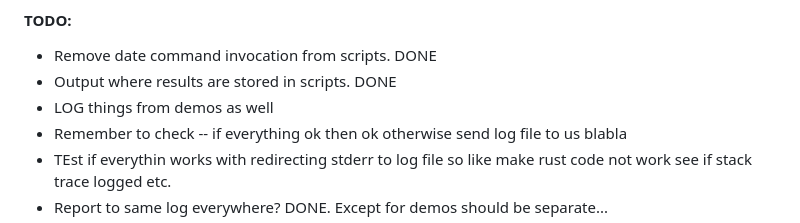
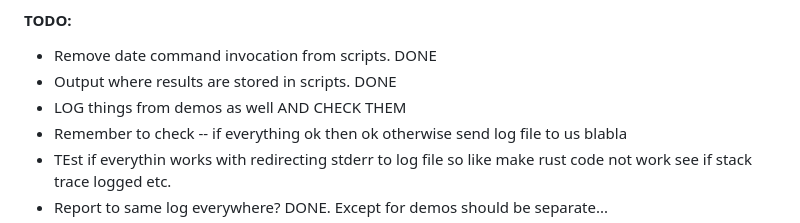
Before and after one commit to lucas874/swarm-composition-artifact, a Markdown page: README.md, the part around the change. GitHub-like rendering.

Commit message:
Add todo in readme

```diff
--- a/README.md
+++ b/README.md
@@ -36,7 +36,7 @@ This repository should not be submitted. Only a built Docker image and the descr
 #### TODO:
 * Remove date command invocation from scripts. DONE
 * Output where results are stored in scripts. DONE
-* LOG things from demos as well
+* LOG things from demos as well AND CHECK THEM
 * Remember to check -- if everything ok then ok otherwise send log file to us blabla
 * TEst if everythin works with redirecting stderr to log file so like make rust code not work see if stack trace logged etc.
 * Report to same log everywhere? DONE. Except for demos should be separate...
```
